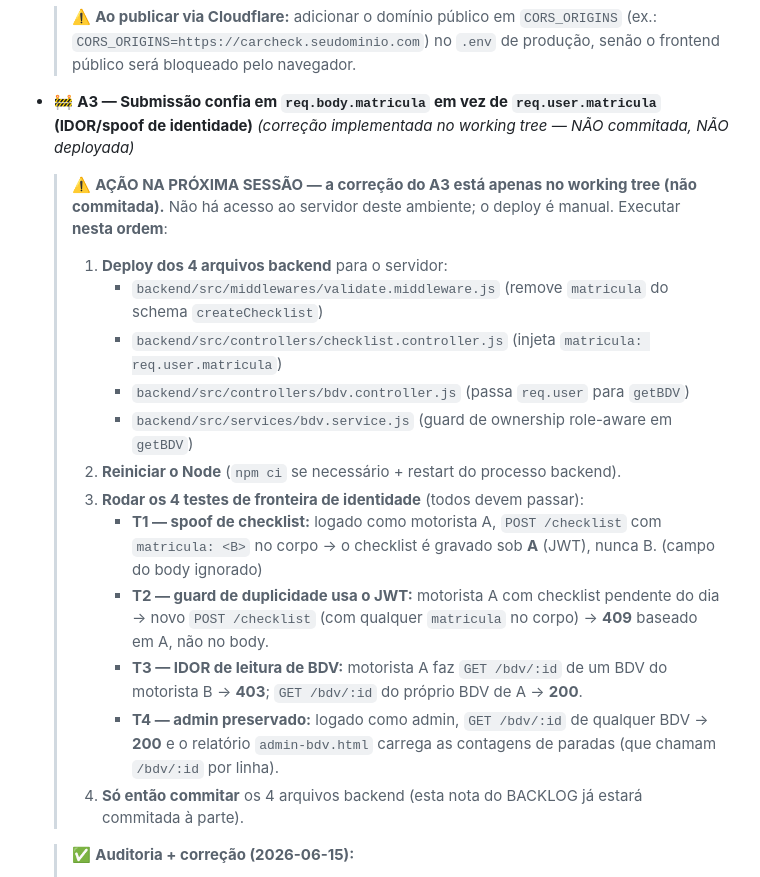
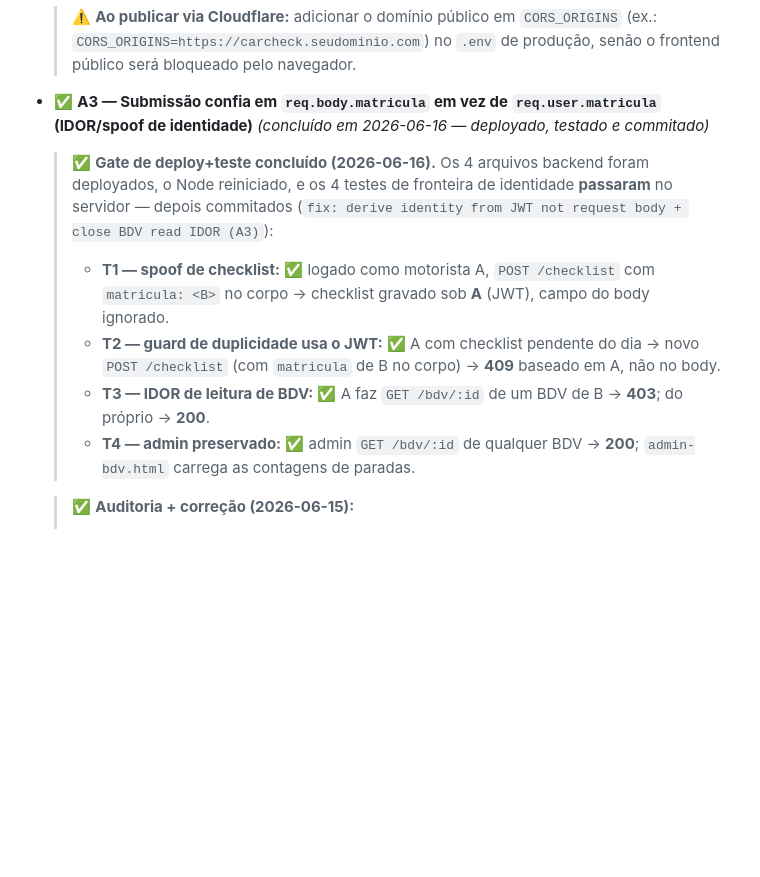
Before and after one commit to loucop/CarCheck, a Markdown page: BACKLOG.md, the part around the change. Drawn GitHub-style; blank space fills up the shorter version.

Commit message:
docs: mark A3 complete — deploy+test gate passed (T1-T4)
Co-Authored-By: Claude Opus 4.8 <noreply@anthropic.com>

```diff
--- a/BACKLOG.md
+++ b/BACKLOG.md
@@ -45,25 +45,17 @@
   > (ex.: `CORS_ORIGINS=https://carcheck.seudominio.com`) no `.env` de produção, senão o
   > frontend público será bloqueado pelo navegador.
 
-- 🚧 **A3 — Submissão confia em `req.body.matricula` em vez de `req.user.matricula` (IDOR/spoof de identidade)** *(correção implementada no working tree — NÃO commitada, NÃO deployada)*
-  > ⚠️ **AÇÃO NA PRÓXIMA SESSÃO — a correção do A3 está apenas no working tree (não commitada).**
-  > Não há acesso ao servidor deste ambiente; o deploy é manual. Executar **nesta ordem**:
-  > 1. **Deploy dos 4 arquivos backend** para o servidor:
-  >    - `backend/src/middlewares/validate.middleware.js` (remove `matricula` do schema `createChecklist`)
-  >    - `backend/src/controllers/checklist.controller.js` (injeta `matricula: req.user.matricula`)
-  >    - `backend/src/controllers/bdv.controller.js` (passa `req.user` para `getBDV`)
-  >    - `backend/src/services/bdv.service.js` (guard de ownership role-aware em `getBDV`)
-  > 2. **Reiniciar o Node** (`npm ci` se necessário + restart do processo backend).
-  > 3. **Rodar os 4 testes de fronteira de identidade** (todos devem passar):
-  >    - **T1 — spoof de checklist:** logado como motorista A, `POST /checklist` com `matricula: <B>` no
-  >      corpo → o checklist é gravado sob **A** (JWT), nunca B. (campo do body ignorado)
-  >    - **T2 — guard de duplicidade usa o JWT:** motorista A com checklist pendente do dia → novo
-  >      `POST /checklist` (com qualquer `matricula` no corpo) → **409** baseado em A, não no body.
-  >    - **T3 — IDOR de leitura de BDV:** motorista A faz `GET /bdv/:id` de um BDV do motorista B → **403**;
-  >      `GET /bdv/:id` do próprio BDV de A → **200**.
-  >    - **T4 — admin preservado:** logado como admin, `GET /bdv/:id` de qualquer BDV → **200** e o
-  >      relatório `admin-bdv.html` carrega as contagens de paradas (que chamam `/bdv/:id` por linha).
-  > 4. **Só então commitar** os 4 arquivos backend (esta nota do BACKLOG já estará commitada à parte).
+- ✅ **A3 — Submissão confia em `req.body.matricula` em vez de `req.user.matricula` (IDOR/spoof de identidade)** *(concluído em 2026-06-16 — deployado, testado e commitado)*
+  > ✅ **Gate de deploy+teste concluído (2026-06-16).** Os 4 arquivos backend foram deployados, o Node
+  > reiniciado, e os 4 testes de fronteira de identidade **passaram** no servidor — depois commitados
+  > (`fix: derive identity from JWT not request body + close BDV read IDOR (A3)`):
+  >    - **T1 — spoof de checklist:** ✅ logado como motorista A, `POST /checklist` com `matricula: <B>` no
+  >      corpo → checklist gravado sob **A** (JWT), campo do body ignorado.
+  >    - **T2 — guard de duplicidade usa o JWT:** ✅ A com checklist pendente do dia → novo `POST /checklist`
+  >      (com `matricula` de B no corpo) → **409** baseado em A, não no body.
+  >    - **T3 — IDOR de leitura de BDV:** ✅ A faz `GET /bdv/:id` de um BDV de B → **403**; do próprio → **200**.
+  >    - **T4 — admin preservado:** ✅ admin `GET /bdv/:id` de qualquer BDV → **200**; `admin-bdv.html` carrega
+  >      as contagens de paradas.
 
   > ✅ **Auditoria + correção (2026-06-15):**
   > - **#1 `POST /checklist` (vuln confirmada):** `matricula` removida do schema Zod `createChecklist`;
```
